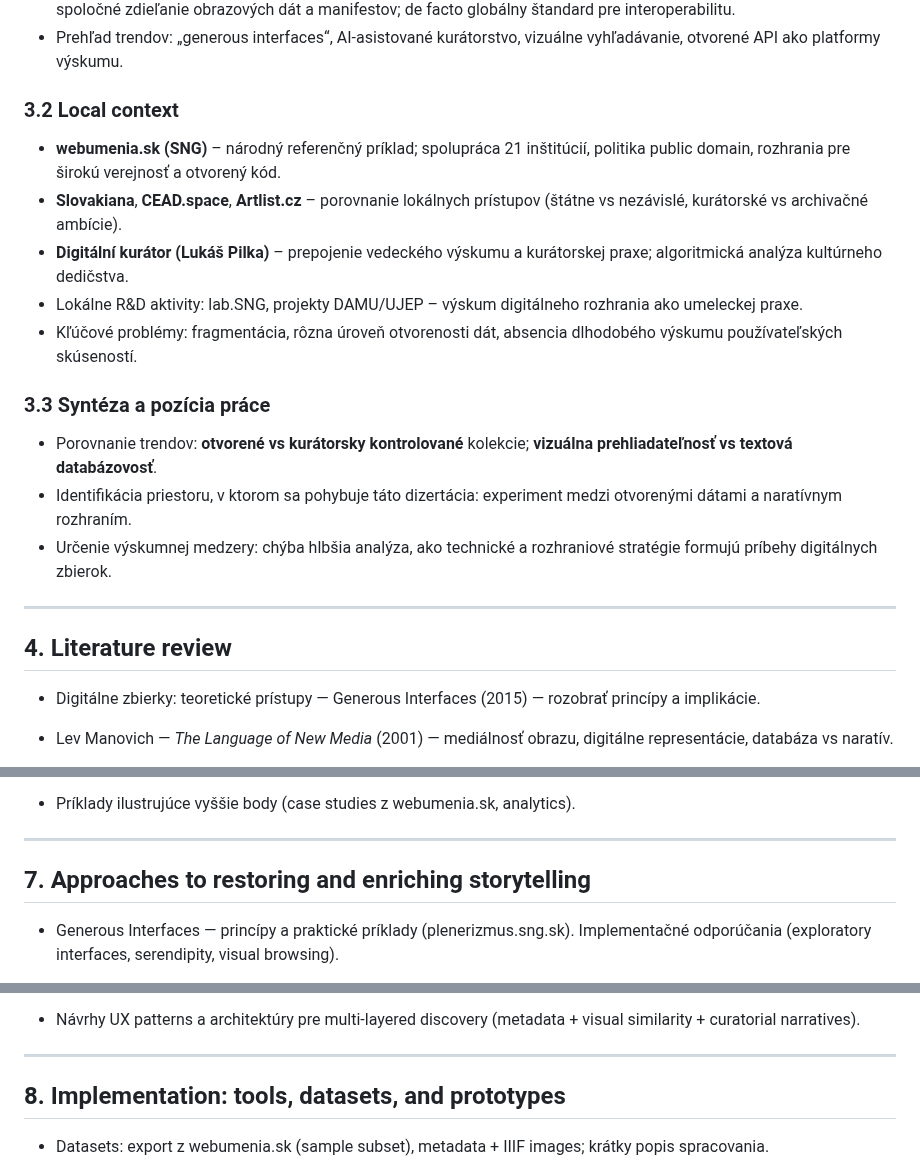
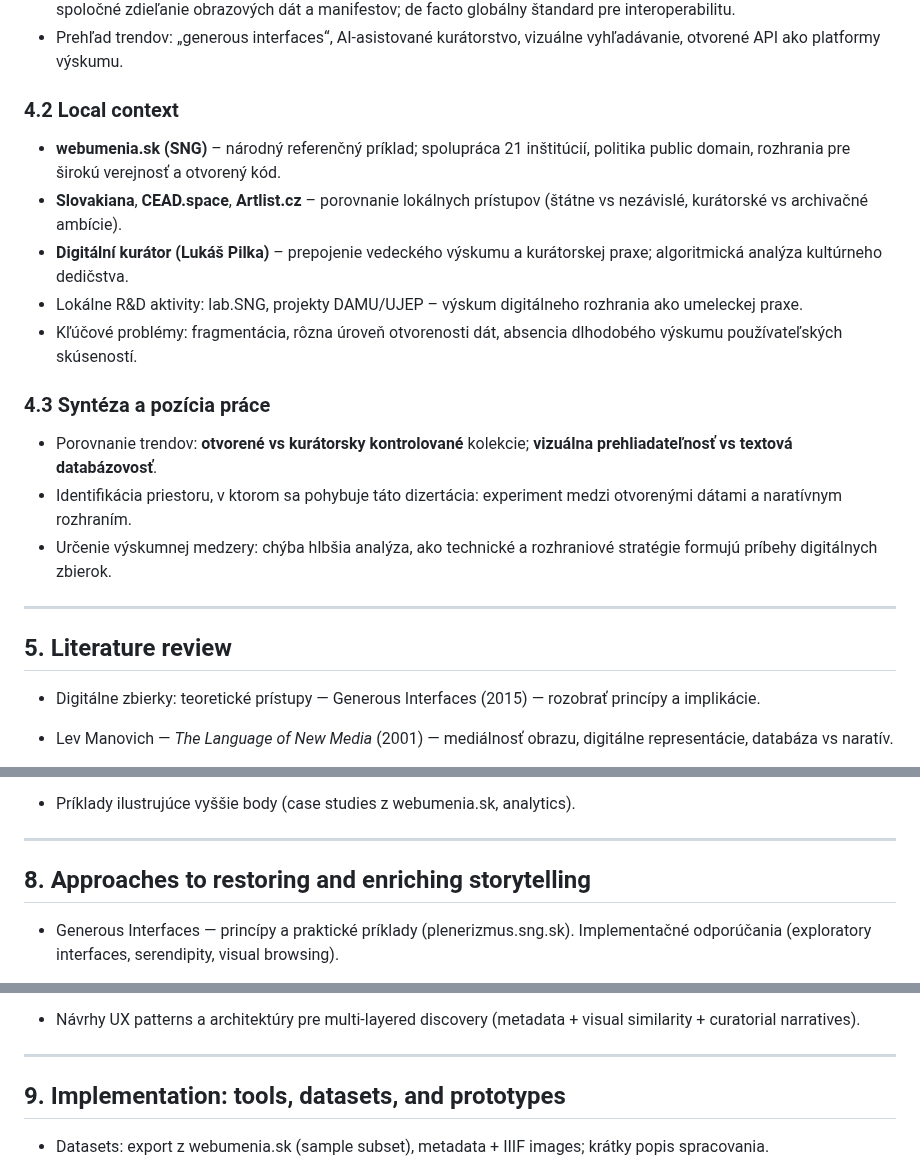
Before and after one commit to igor-kamil/dizertacna-praca, a Markdown page: navrh_struktury.md, 3 parts joined by grey strips. GitHub-like rendering.

```diff
--- a/navrh_struktury.md
+++ b/navrh_struktury.md
@@ -74,7 +116,7 @@ Táto kapitola predstavuje „stav disciplíny“ v oblasti online zbierok umeni
 - **IIIF (International Image Interoperability Framework)** – technologický rámec, ktorý prepája inštitúcie a umožňuje spoločné zdieľanie obrazových dát a manifestov; de facto globálny štandard pre interoperabilitu.
 - Prehľad trendov: „generous interfaces“, AI-asistované kurátorstvo, vizuálne vyhľadávanie, otvorené API ako platformy výskumu.
 
-### 3.2 Local context
+### 4.2 Local context
 
 - **webumenia.sk (SNG)** – národný referenčný príklad; spolupráca 21 inštitúcií, politika public domain, rozhrania pre širokú verejnosť a otvorený kód.
 - **Slovakiana**, **CEAD.space**, **Artlist.cz** – porovnanie lokálnych prístupov (štátne vs nezávislé, kurátorské vs archivačné ambície).
@@ -82,7 +124,7 @@ Táto kapitola predstavuje „stav disciplíny“ v oblasti online zbierok umeni
 - Lokálne R&D aktivity: lab.SNG, projekty DAMU/UJEP – výskum digitálneho rozhrania ako umeleckej praxe.
 - Kľúčové problémy: fragmentácia, rôzna úroveň otvorenosti dát, absencia dlhodobého výskumu používateľských skúseností.
 
-### 3.3 Syntéza a pozícia práce
+### 4.3 Syntéza a pozícia práce
 
 - Porovnanie trendov: **otvorené vs kurátorsky kontrolované** kolekcie; **vizuálna prehliadateľnosť vs textová databázovosť**.
 - Identifikácia priestoru, v ktorom sa pohybuje táto dizertácia: experiment medzi otvorenými dátami a naratívnym rozhraním.
@@ -90,7 +132,7 @@ Táto kapitola predstavuje „stav disciplíny“ v oblasti online zbierok umeni
 
 ---
 
-## 4\. Literature review
+## 5\. Literature review
 
 -   Digitálne zbierky: teoretické prístupy — Generous Interfaces (2015) — rozobrať princípy a implikácie.
 
@@ -145,7 +187,7 @@ Táto kapitola predstavuje „stav disciplíny“ v oblasti online zbierok umeni
 
 ---
 
-## 7\. Approaches to restoring and enriching storytelling
+## 8\. Approaches to restoring and enriching storytelling
 
 -   Generous Interfaces — princípy a praktické príklady (plenerizmus.sng.sk). Implementačné odporúčania (exploratory interfaces, serendipity, visual browsing).
 
@@ -162,7 +204,7 @@ Táto kapitola predstavuje „stav disciplíny“ v oblasti online zbierok umeni
 
 ---
 
-## 8\. Implementation: tools, datasets, and prototypes
+## 9\. Implementation: tools, datasets, and prototypes
 
 -   Datasets: export z webumenia.sk (sample subset), metadata + IIIF images; krátky popis spracovania.
 
```
Also changed, not shown: other parts of navrh_struktury.md (+55 -13 lines).
